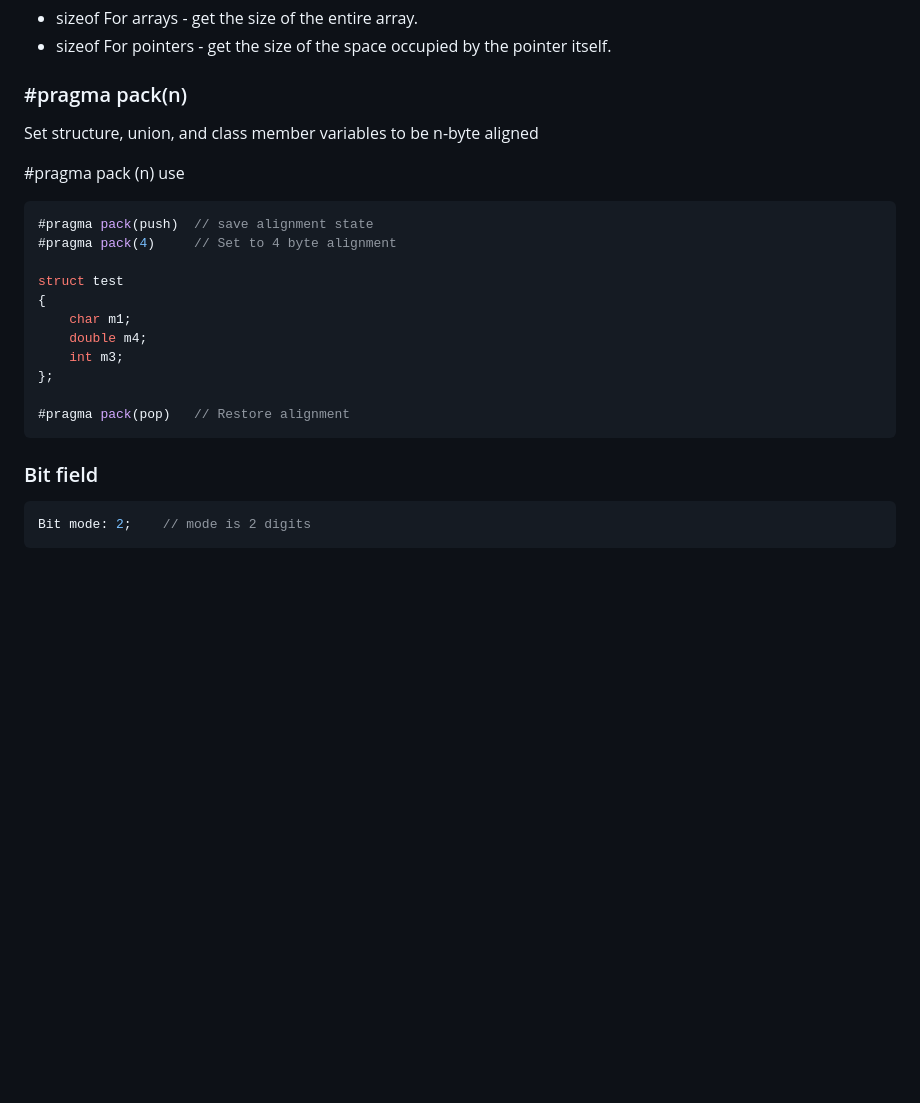
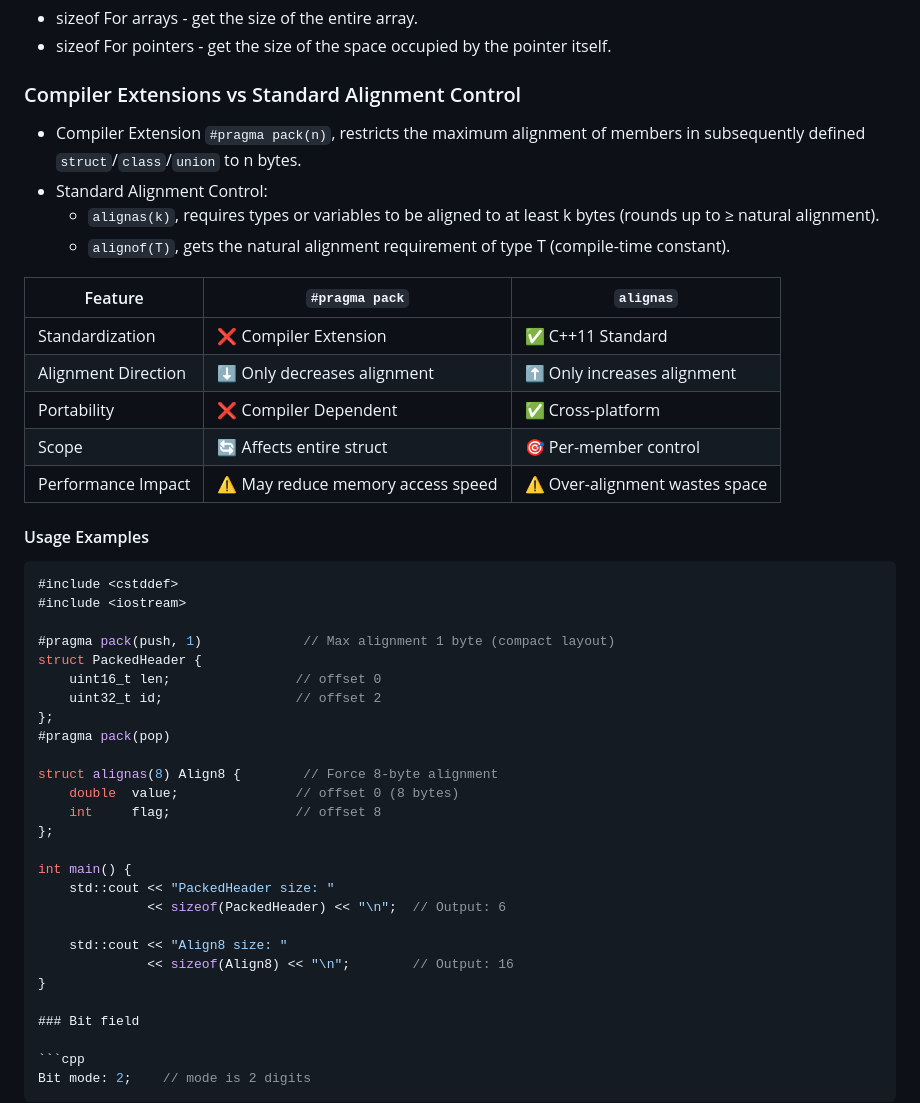
Before and after one commit to huihut/interview, a Markdown page: README_en.md, the part around the change. Rendered like a GitHub page; blank space fills up the shorter version.

````diff
--- a/README_en.md
+++ b/README_en.md
@@ -295,25 +295,46 @@ assert( p != NULL );    // assert is not available
 * sizeof For arrays - get the size of the entire array.
 * sizeof For pointers - get the size of the space occupied by the pointer itself.
 
-### #pragma pack(n)
-
-Set structure, union, and class member variables to be n-byte aligned
-
-#pragma pack (n) use
-
-```cpp
-#pragma pack(push)  // save alignment state
-#pragma pack(4)     // Set to 4 byte alignment
-
-struct test
-{
-    char m1;
-    double m4;
-    int m3;
+### Compiler Extensions vs Standard Alignment Control
+
+* Compiler Extension `#pragma pack(n)`, restricts the maximum alignment of members in subsequently defined `struct`/`class`/`union` to n bytes.
+* Standard Alignment Control:
+    * `alignas(k)`, requires types or variables to be aligned to at least k bytes (rounds up to ≥ natural alignment).
+    * `alignof(T)`, gets the natural alignment requirement of type T (compile-time constant).
+
+Feature         | `#pragma pack`         | `alignas`
+----------------|-------------------------|---------------------
+Standardization | ❌ Compiler Extension  | ✅ C++11 Standard
+Alignment Direction | ⬇️ Only decreases alignment | ⬆️ Only increases alignment
+Portability     | ❌ Compiler Dependent   | ✅ Cross-platform
+Scope           | 🔄 Affects entire struct | 🎯 Per-member control
+Performance Impact | ⚠️ May reduce memory access speed | ⚠️ Over-alignment wastes space
+
+#### Usage Examples
+
+```cpp
+#include <cstddef>
+#include <iostream>
+
+#pragma pack(push, 1)             // Max alignment 1 byte (compact layout)
+struct PackedHeader {
+    uint16_t len;                // offset 0
+    uint32_t id;                 // offset 2
 };
-
-#pragma pack(pop)   // Restore alignment
-```
+#pragma pack(pop)
+
+struct alignas(8) Align8 {        // Force 8-byte alignment
+    double  value;               // offset 0 (8 bytes)
+    int     flag;                // offset 8
+};
+
+int main() {
+    std::cout << "PackedHeader size: "
+              << sizeof(PackedHeader) << "\n";  // Output: 6
+
+    std::cout << "Align8 size: "
+              << sizeof(Align8) << "\n";        // Output: 16
+}
 
 ### Bit field
 
````
Also changed, not shown: README.md (+36 -17 lines).
